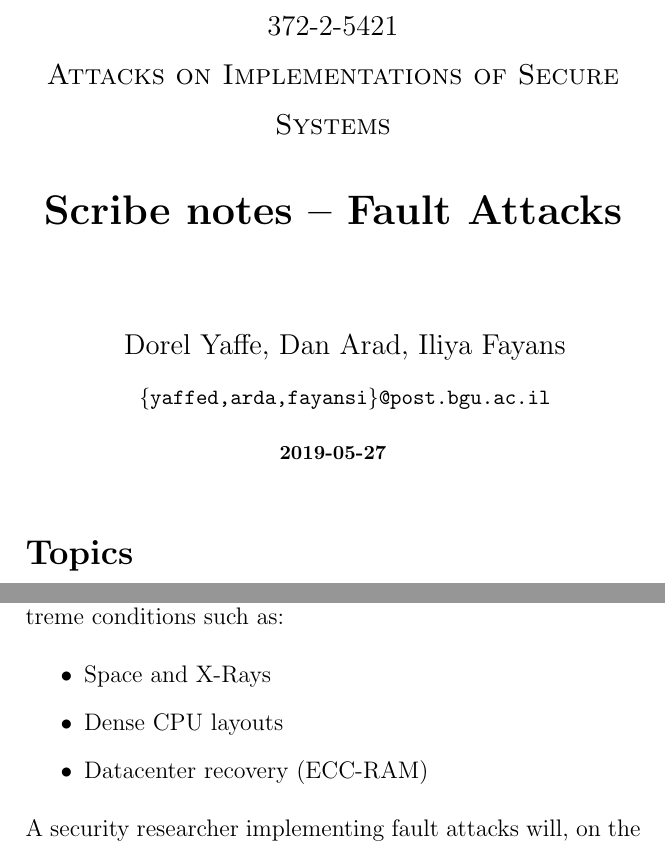
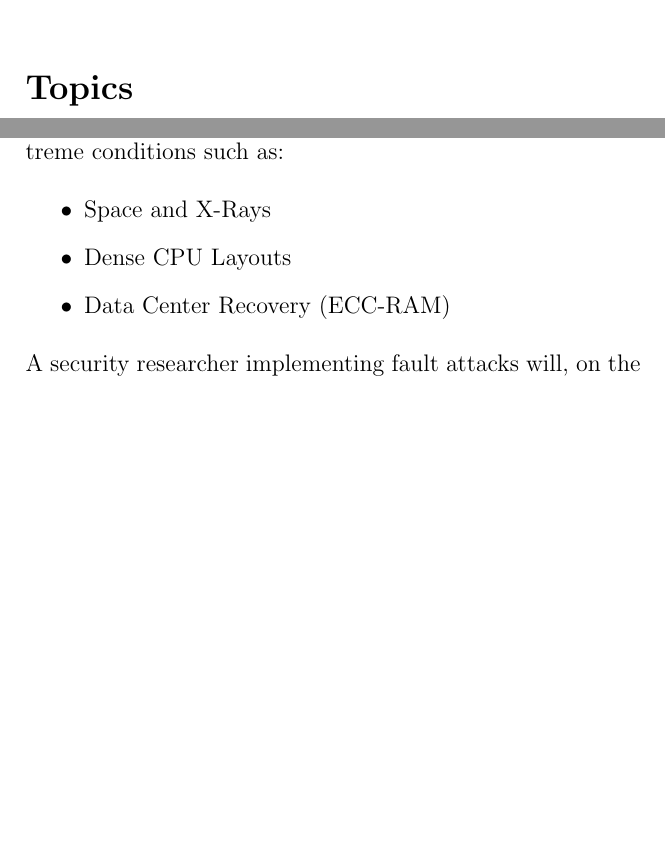
Before and after one commit to MahlerTom/UniversityCourseBookAOI, a LaTeX book (main.tex, which reads chapters/10_chapter_9.tex): two parts of pages 18 and 20 of 34 before the commit and two parts of pages 17 and 19 of 33 after it, joined at a grey line, cut at the place of the change, the shorter picture padded with empty space. Compiled offline with pdfLaTeX.

Commit message:
Removed unnecessary definitions in beginning of the chapter and fixed typos

```diff
--- a/chapters/10_chapter_9.tex
+++ b/chapters/10_chapter_9.tex
@@ -1,31 +1,4 @@
 \chapter{Fault Attacks} \label{c9_ninthchapter:cha}
-
-% Swap the definition of \abs* and \norm*, so that \abs
-% and \norm resizes the size of the brackets, and the
-% starred version does not.
-\makeatletter
-\let\oldabs\abs
-\def\abs{\@ifstar{\oldabs}{\oldabs*}}
-%
-\let\oldnorm\norm
-\def\norm{\@ifstar{\oldnorm}{\oldnorm*}}
-\makeatother
-
-\title{
-    {\large 372-2-5421} \\
-    {\large \textsc{Attacks on Implementations of Secure Systems}} \\
-    \vspace{20pt}
-    \textbf{\textsc{Scribe notes} -- Fault Attacks}
-}
-\author{
-    \parbox{\linewidth}{\centering
-    Dorel Yaffe, Dan Arad, Iliya Fayans \\
-    \vspace{7pt}\texttt{\small{\{yaffed,arda,fayansi\}@post.bgu.ac.il}}
-    }
-}
-\date{\footnotesize{\textbf{2019-05-27}}}
-
-\maketitle
 
 \begin{centering}
 	\section*{Topics}
@@ -75,8 +48,8 @@ Like with passive attacks, some of those outputs can be acquired at different st
 Many fault attacks are inspired by studies in the field of \emph{reliability}: a study in reliability will research a device's physical boundaries e.g. the maximum or minimum temperature under which it performs reliably. Other examples of reliability studies are aimed at improving device performance under extreme conditions such as:
 \begin{itemize}
 	\item Space and X-Rays
-	\item Dense CPU layouts
-	\item Datacenter recovery (ECC-RAM)
+	\item Dense CPU Layouts
+	\item Data Center Recovery (ECC-RAM)
 \end{itemize}
 
 A security researcher implementing fault attacks will, on the other hand,  purposefully subject the DUT to extreme conditions in order to inject errors in the device's functionality to achieve their goal. In that sense, a reliability study of a given device can lay the ground-work for the fault attacks to come.
```
Also changed, not shown: chapters/10_chapter_9.tex (30 more changed lines). Lines whose indentation alone changed are shown as unchanged.
